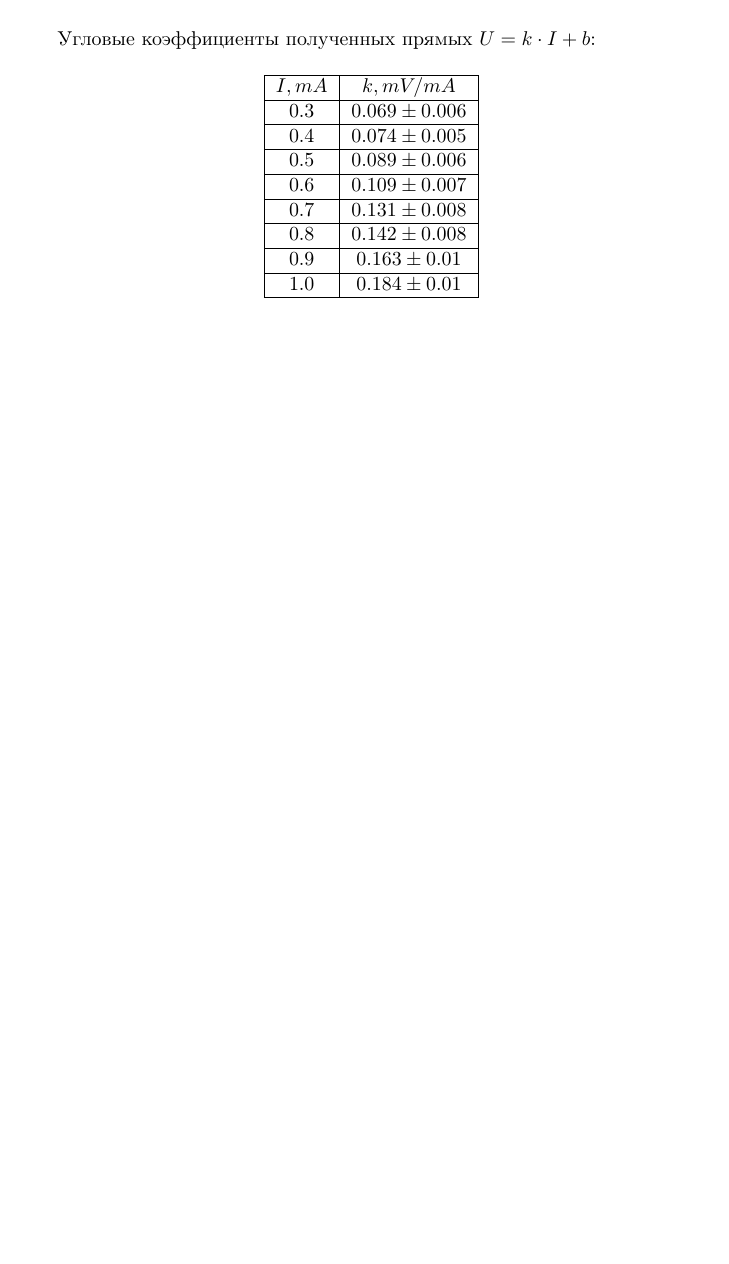
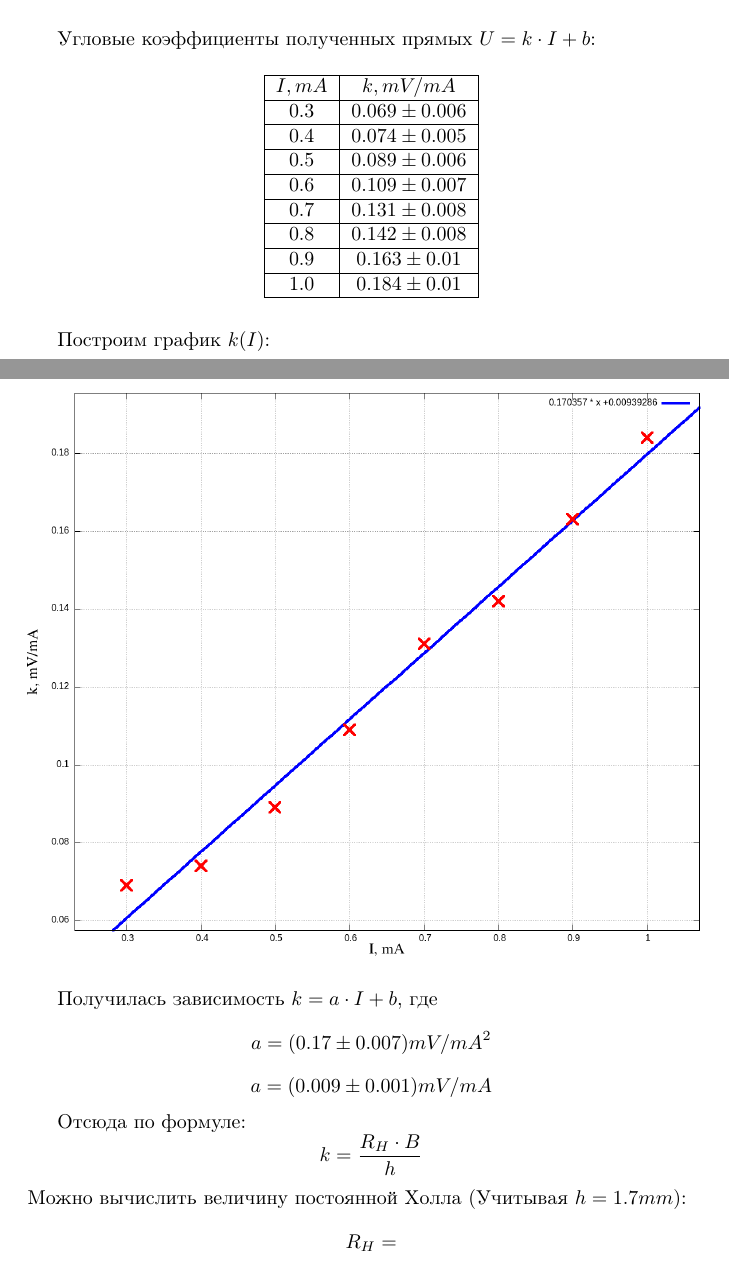
Before and after one commit to ajlekcahdp4/general-physics-labs, a LaTeX document (electricity-and-magnetism/3-3-4/main.tex): part of page 4 of 4 before the commit and two parts of pages 4 and 5 of 5 after it, the two joined at a grey line, cut so that both start at the same text, the shorter picture padded with empty space. The pictures show the PDF file electricity-and-magnetism/3-3-4/main.pdf that the author committed with the source.

Commit message:
start computing Rh

```diff
--- a/electricity-and-magnetism/3-3-4/main.tex
+++ b/electricity-and-magnetism/3-3-4/main.tex
@@ -175,6 +175,25 @@
     \end{tabular}
 \end{table}
 
+Построим график \( k(I) \):
+
+\begin{figure}[H]
+    \centering
+    \includegraphics[width=\textwidth]{k-I.png}
+\end{figure}
+
+Получилась зависимость \( k = a \cdot I + b \), где
+\[ a = (0.17 \pm 0.007) mV/mA^2 \]
+\[ a = (0.009 \pm 0.001) mV/mA \]
+
+Отсюда по формуле:
+\[ k = \frac{R_H\cdot B}{h} \]
+Можно вычислить величину постоянной Холла (Учитывая \(h = 1.7 mm\)):
+\[ R_H = \]
+
+
+
+
 
 
 
```
Also changed, not shown: electricity-and-magnetism/3-3-4/data/0-4A.png (deleted), electricity-and-magnetism/3-3-4/data/0-5A.png (deleted), electricity-and-magnetism/3-3-4/data/0-6A.png (deleted), electricity-and-magnetism/3-3-4/data/0-7A.png (deleted), electricity-and-magnetism/3-3-4/data/0-8A.png (deleted), electricity-and-magnetism/3-3-4/data/0-9A.png (deleted), electricity-and-magnetism/3-3-4/data/1-0A.png (deleted), electricity-and-magnetism/3-3-4/main.pdf.
